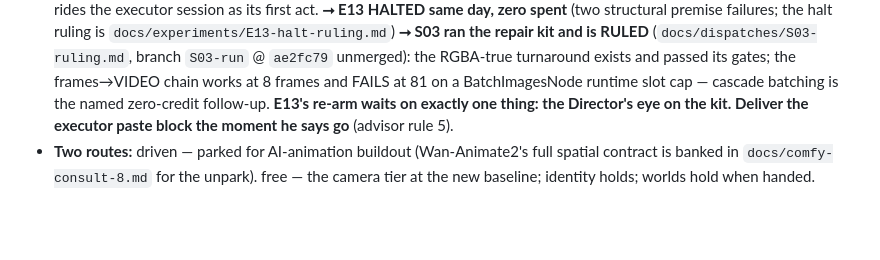
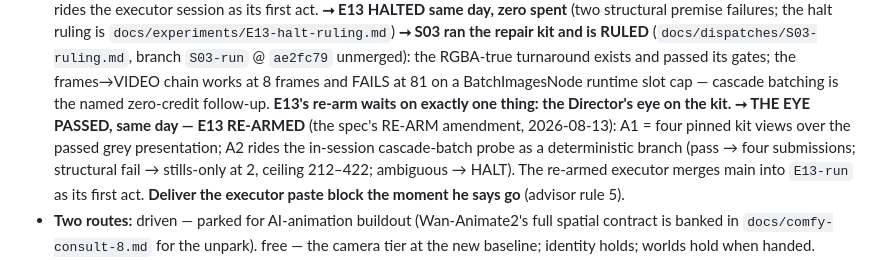
Before and after one commit to mcp-tool-shop-org/armature, a Markdown page: HANDOFF.md, the part around the change. GitHub-like rendering; blank space fills up the shorter version.

```diff
--- a/HANDOFF.md
+++ b/HANDOFF.md
@@ -56,7 +56,12 @@ challenge only because every claim came with receipts).
   turnaround exists and passed its gates; the frames→VIDEO chain works at 8 frames and
   FAILS at 81 on a BatchImagesNode runtime slot cap — cascade batching is the named
   zero-credit follow-up. **E13's re-arm waits on exactly one thing: the Director's eye on
-  the kit.** **Deliver the
+  the kit.**
+  **⭢ THE EYE PASSED, same day — E13 RE-ARMED** (the spec's RE-ARM amendment,
+  2026-08-13): A1 = four pinned kit views over the passed grey presentation; A2 rides
+  the in-session cascade-batch probe as a deterministic branch (pass → four
+  submissions; structural fail → stills-only at 2, ceiling 212–422; ambiguous →
+  HALT). The re-armed executor merges main into `E13-run` as its first act. **Deliver the
   executor paste block the moment he says go** (advisor rule 5).
 - **Two routes:** driven — parked for AI-animation buildout (Wan-Animate2's full
   spatial contract is banked in `docs/comfy-consult-8.md` for the unpark). free — the
```
Also changed, not shown: docs/experiments/E13-composed-route-probe.md (+54 -0 lines).
